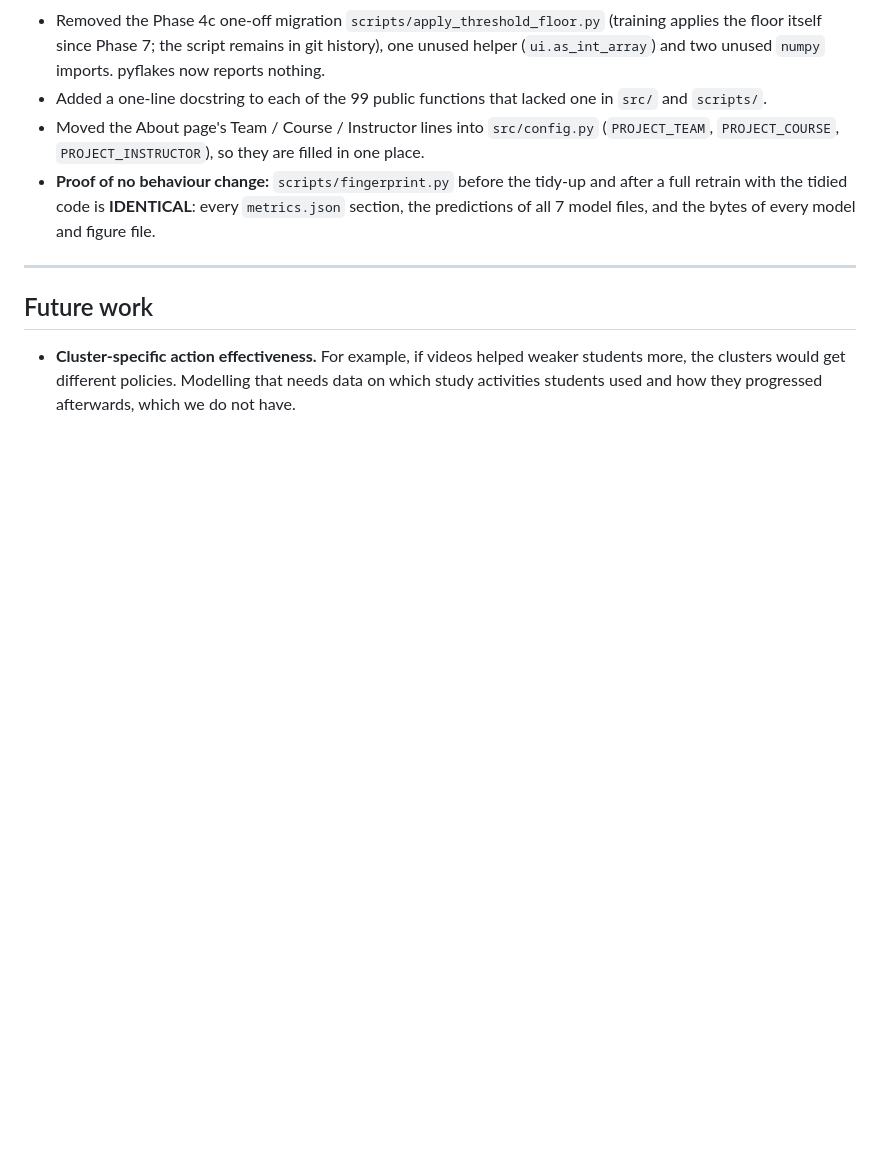
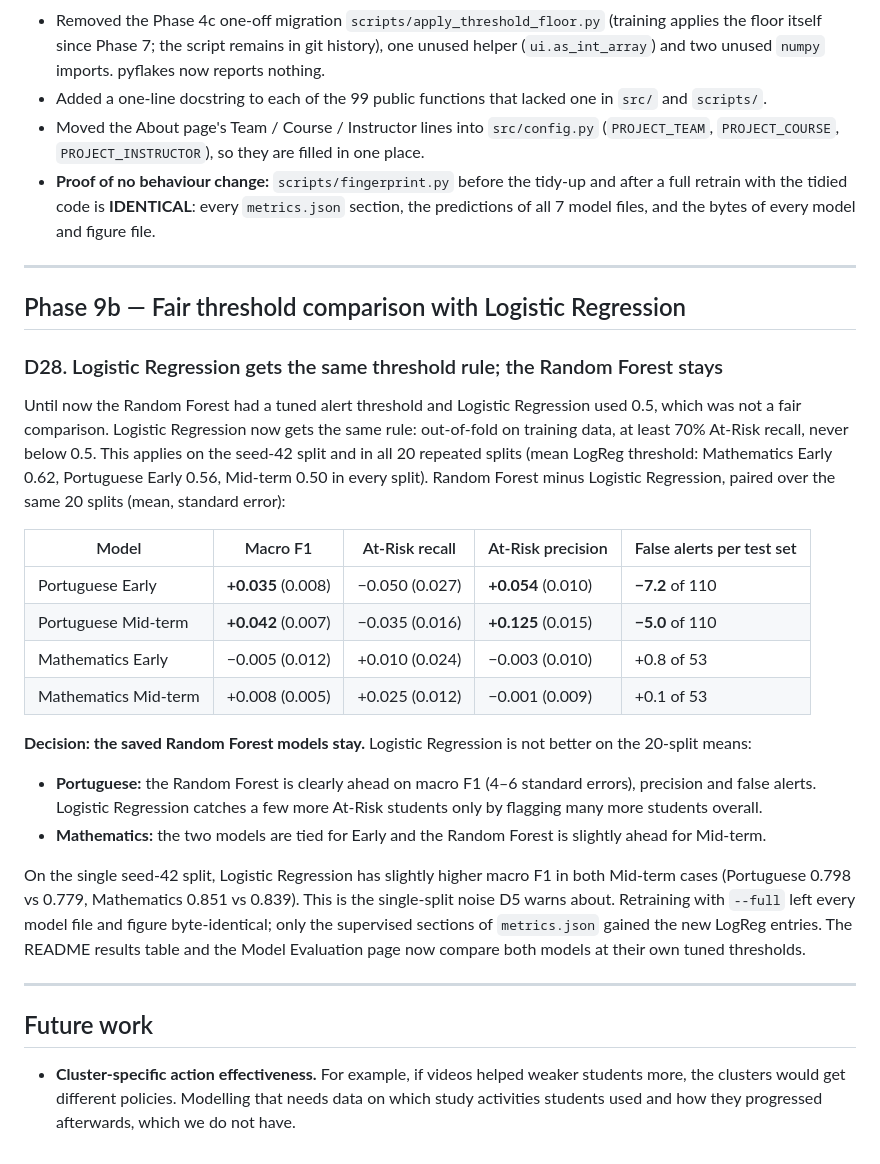
Before and after one commit to toohat322-hue/Smart-Student-AI, a Markdown page: DECISIONS.md, the part around the change. Drawn GitHub-style; blank space fills up the shorter version.

```diff
--- a/DECISIONS.md
+++ b/DECISIONS.md
@@ -364,6 +364,35 @@ tools). Results:
 
 ---
 
+## Phase 9b — Fair threshold comparison with Logistic Regression
+
+### D28. Logistic Regression gets the same threshold rule; the Random Forest stays
+Until now the Random Forest had a tuned alert threshold and Logistic Regression used 0.5, which was not a fair
+comparison. Logistic Regression now gets the same rule: out-of-fold on training data, at least 70% At-Risk
+recall, never below 0.5. This applies on the seed-42 split and in all 20 repeated splits (mean LogReg
+threshold: Mathematics Early 0.62, Portuguese Early 0.56, Mid-term 0.50 in every split). Random Forest minus
+Logistic Regression, paired over the same 20 splits (mean, standard error):
+
+| Model | Macro F1 | At-Risk recall | At-Risk precision | False alerts per test set |
+|---|---|---|---|---|
+| Portuguese Early | **+0.035** (0.008) | −0.050 (0.027) | **+0.054** (0.010) | **−7.2** of 110 |
+| Portuguese Mid-term | **+0.042** (0.007) | −0.035 (0.016) | **+0.125** (0.015) | **−5.0** of 110 |
+| Mathematics Early | −0.005 (0.012) | +0.010 (0.024) | −0.003 (0.010) | +0.8 of 53 |
+| Mathematics Mid-term | +0.008 (0.005) | +0.025 (0.012) | −0.001 (0.009) | +0.1 of 53 |
+
+**Decision: the saved Random Forest models stay.** Logistic Regression is not better on the 20-split means:
+- **Portuguese:** the Random Forest is clearly ahead on macro F1 (4–6 standard errors), precision and false
+  alerts. Logistic Regression catches a few more At-Risk students only by flagging many more students overall.
+- **Mathematics:** the two models are tied for Early and the Random Forest is slightly ahead for Mid-term.
+
+On the single seed-42 split, Logistic Regression has slightly higher macro F1 in both Mid-term cases
+(Portuguese 0.798 vs 0.779, Mathematics 0.851 vs 0.839). This is the single-split noise D5 warns about.
+Retraining with `--full` left every model file and figure byte-identical; only the supervised sections of
+`metrics.json` gained the new LogReg entries. The README results table and the Model Evaluation page now
+compare both models at their own tuned thresholds.
+
+---
+
 ## Future work
 - **Cluster-specific action effectiveness.** For example, if videos helped weaker students more, the
   clusters would get different policies. Modelling that needs data on which study activities students
```
Also changed, not shown: README.md (+15 -12 lines), reports/screenshots/05_evaluation.png, reports/screenshots/06_about.png, reports/screenshots/mobile_04_planner.png, 5 other files.
